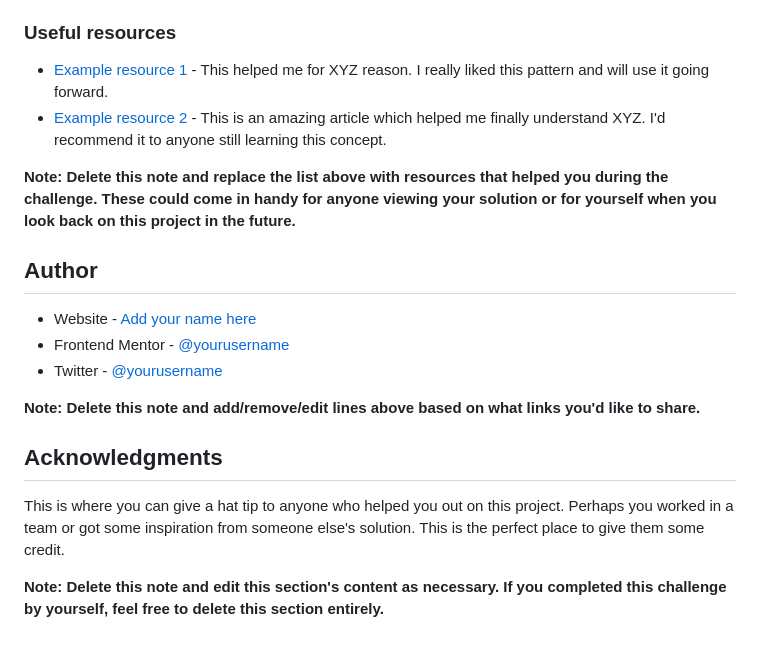
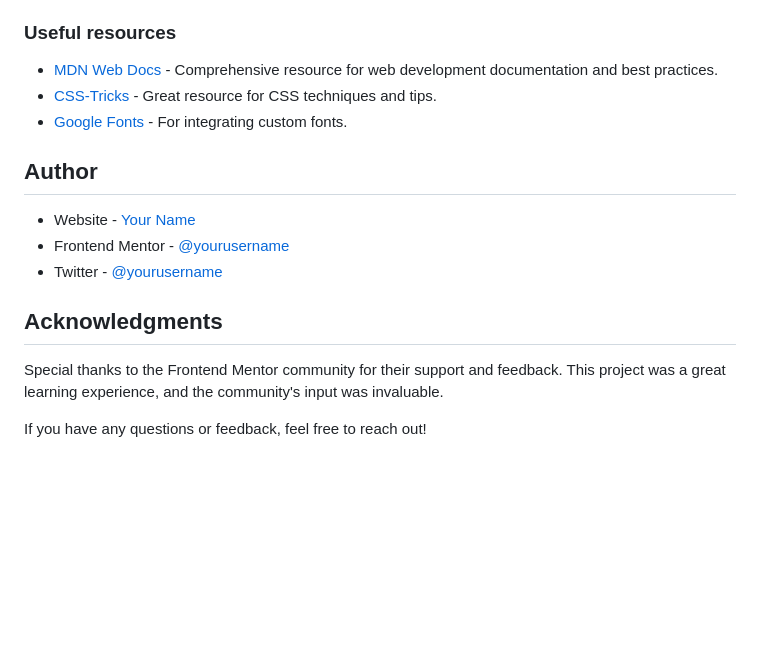
Before and after one commit to Aiswariya3a/QR-code, a Markdown page: README-template.md, the part around one of its changes. Rendered like a GitHub page; blank space fills up the shorter version.

```diff
--- a/README-template.md
+++ b/README-template.md
@@ -75,21 +126,18 @@ Use this section to outline areas that you want to continue focusing on in futur
 
 ### Useful resources
 
-- [Example resource 1](https://www.example.com) - This helped me for XYZ reason. I really liked this pattern and will use it going forward.
-- [Example resource 2](https://www.example.com) - This is an amazing article which helped me finally understand XYZ. I'd recommend it to anyone still learning this concept.
-
-**Note: Delete this note and replace the list above with resources that helped you during the challenge. These could come in handy for anyone viewing your solution or for yourself when you look back on this project in the future.**
+- [MDN Web Docs](https://developer.mozilla.org/en-US/) - Comprehensive resource for web development documentation and best practices.
+- [CSS-Tricks](https://css-tricks.com/) - Great resource for CSS techniques and tips.
+- [Google Fonts](https://fonts.google.com/) - For integrating custom fonts.
 
 ## Author
 
-- Website - [Add your name here](https://www.your-site.com)
+- Website - [Your Name](https://www.your-site.com)
 - Frontend Mentor - [@yourusername](https://www.frontendmentor.io/profile/yourusername)
 - Twitter - [@yourusername](https://www.twitter.com/yourusername)
 
-**Note: Delete this note and add/remove/edit lines above based on what links you'd like to share.**
-
 ## Acknowledgments
 
-This is where you can give a hat tip to anyone who helped you out on this project. Perhaps you worked in a team or got some inspiration from someone else's solution. This is the perfect place to give them some credit.
+Special thanks to the Frontend Mentor community for their support and feedback. This project was a great learning experience, and the community's input was invaluable.
 
-**Note: Delete this note and edit this section's content as necessary. If you completed this challenge by yourself, feel free to delete this section entirely.**
+If you have any questions or feedback, feel free to reach out!
```
Also changed, not shown: other parts of README-template.md (+72 -21 lines).
